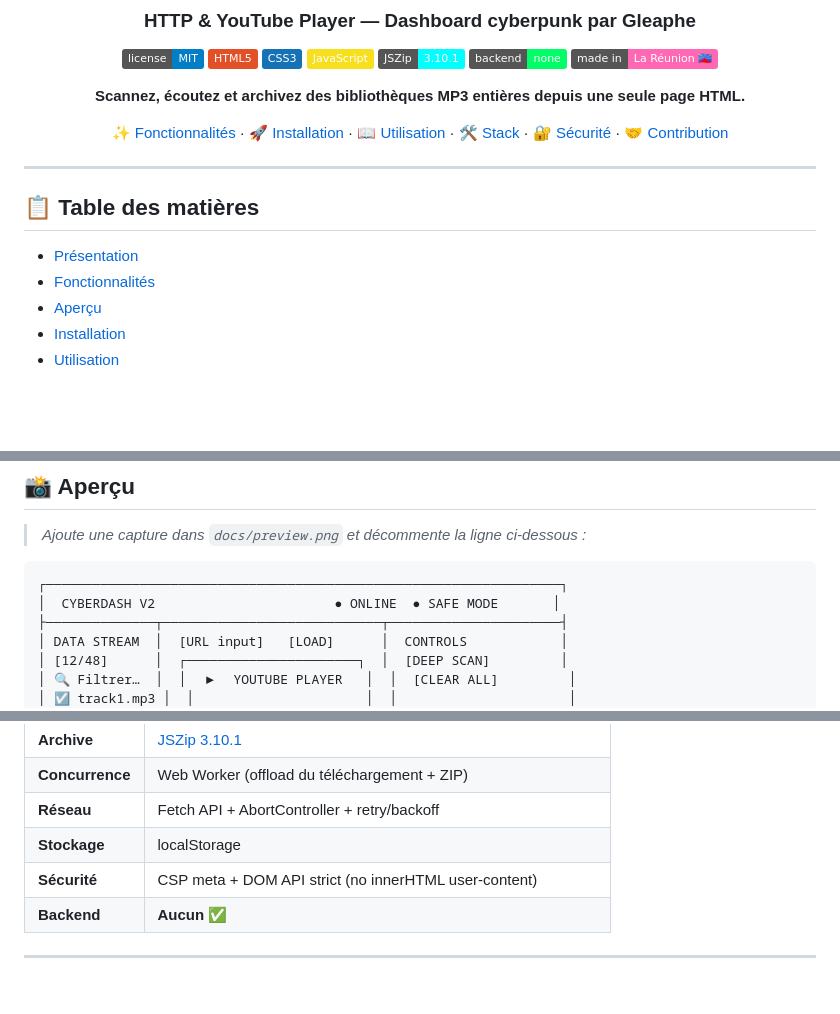
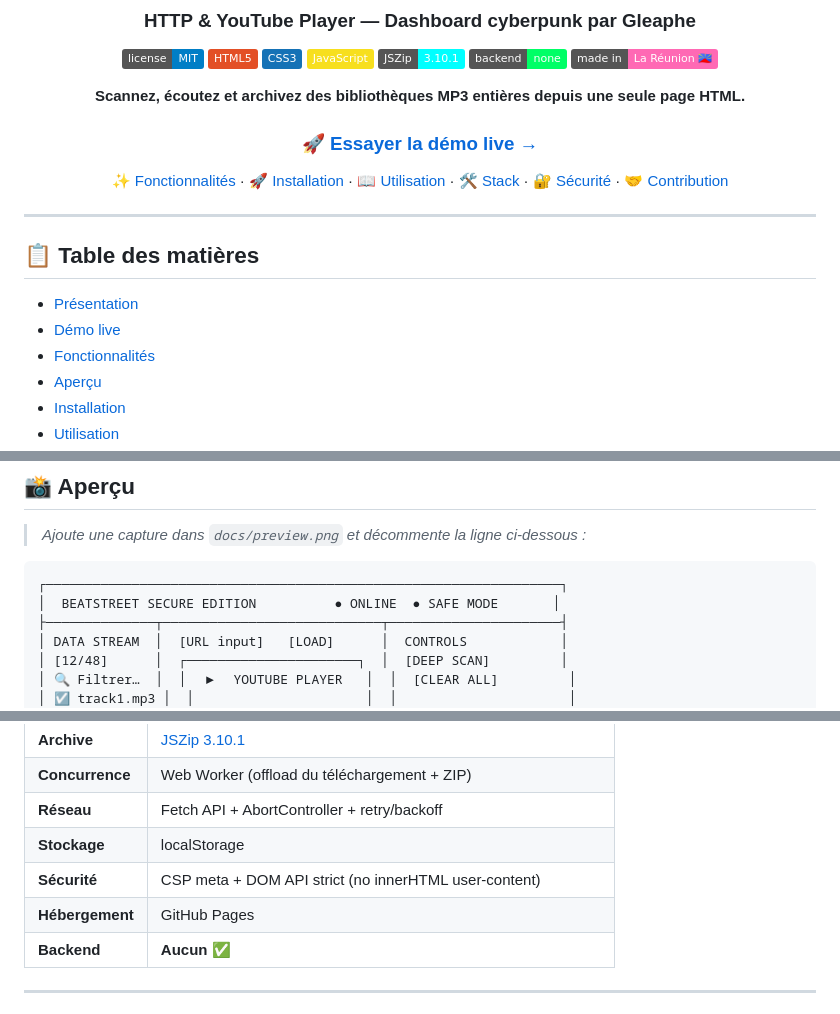
Before and after one commit to gunout/CyberDash_V2, a Markdown page: README.md, 3 parts joined by grey strips. Rendered like a GitHub page; badges without logos; blank space fills up the shorter version.

````diff
--- a/README.md
+++ b/README.md
@@ -14,6 +14,8 @@
 
 **Scannez, écoutez et archivez des bibliothèques MP3 entières depuis une seule page HTML.**
 
+### 🚀 [**Essayer la démo live →**](https://gunout.github.io/CyberDash_V2/)
+
 [✨ Fonctionnalités](#-fonctionnalités) · [🚀 Installation](#-installation) · [📖 Utilisation](#-utilisation) · [🛠️ Stack](#️-stack-technique) · [🔐 Sécurité](#-sécurité) · [🤝 Contribution](#-contribution)
 
 </div>
@@ -23,6 +25,7 @@
 ## 📋 Table des matières
 
 - [Présentation](#-présentation)
+- [Démo live](#-démo-live)
 - [Fonctionnalités](#-fonctionnalités)
 - [Aperçu](#-aperçu)
 - [Installation](#-installation)
@@ -83,7 +96,7 @@ Il combine :
 
 ```
 ┌──────────────────────────────────────────────────────────────────┐
-│  CYBERDASH V2                       ● ONLINE  ● SAFE MODE       │
+│  BEATSTREET SECURE EDITION          ● ONLINE  ● SAFE MODE       │
 ├──────────────┬────────────────────────────┬──────────────────────┤
 │ DATA STREAM  │  [URL input]   [LOAD]      │  CONTROLS            │
 │ [12/48]      │  ┌──────────────────────┐  │  [DEEP SCAN]         │
@@ -177,6 +196,7 @@ Colle une URL YouTube ou un lien direct `.mp3` dans le champ en haut, puis cliqu
 | **Réseau** | Fetch API + AbortController + retry/backoff |
 | **Stockage** | localStorage |
 | **Sécurité** | CSP meta + DOM API strict (no innerHTML user-content) |
+| **Hébergement** | GitHub Pages |
 | **Backend** | **Aucun** ✅ |
 
 ---
````
Also changed, not shown: other parts of README.md (+25 -22 lines).
